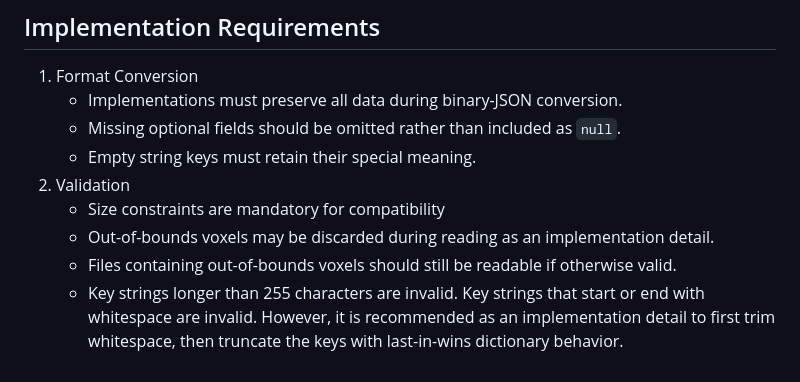
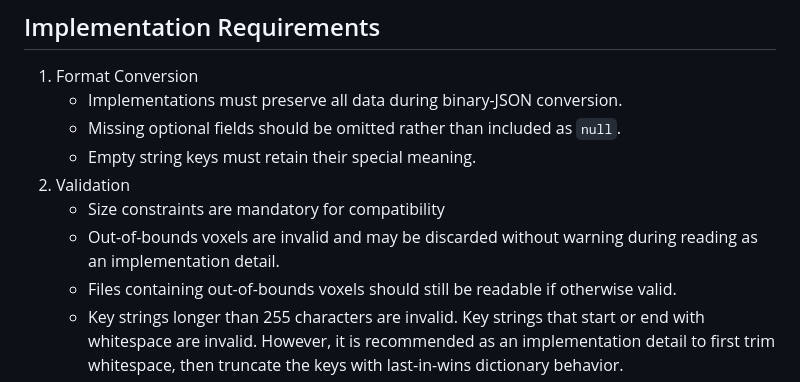
Before and after one commit to BenMcLean/Voxel2Pixel, a Markdown page: BenVoxel/README.md, the part around the change. Rendered like a GitHub page.

Commit message:
BenVoxel spec: added additional warning about discording out-of-bounds voxels

```diff
--- a/BenVoxel/README.md
+++ b/BenVoxel/README.md
@@ -30,7 +30,7 @@ When converting between JSON and binary formats:
    - Empty string keys must retain their special meaning.
 2. Validation
    - Size constraints are mandatory for compatibility
-   - Out-of-bounds voxels may be discarded during reading as an implementation detail.
+   - Out-of-bounds voxels are invalid and may be discarded without warning during reading as an implementation detail.
    - Files containing out-of-bounds voxels should still be readable if otherwise valid.
    - Key strings longer than 255 characters are invalid. Key strings that start or end with whitespace are invalid. However, it is recommended as an implementation detail to first trim whitespace, then truncate the keys with last-in-wins dictionary behavior.
 ## JSON Format
```
